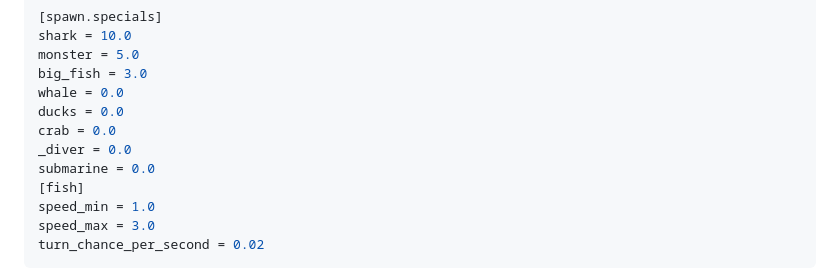
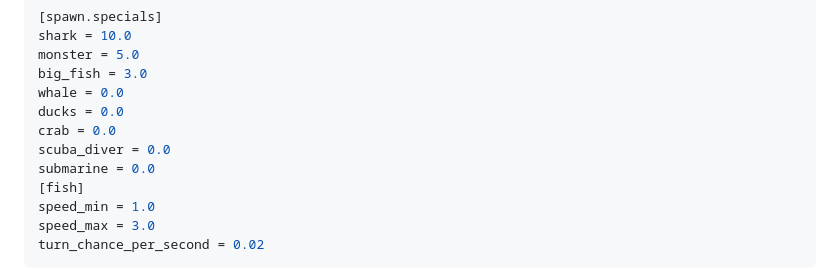
Before and after one commit to cognitivegears/asciiquarium_redux, a Markdown page: docs/CONFIGURATION.md, the part around the change. Drawn GitHub-style.

Commit message:
Update docs/CONFIGURATION.md
Co-authored-by: Copilot <175728472+Copilot@users.noreply.github.com>

```diff
--- a/docs/CONFIGURATION.md
+++ b/docs/CONFIGURATION.md
@@ -803,7 +803,7 @@ big_fish = 3.0
 whale = 0.0
 ducks = 0.0
 crab = 0.0
-_diver = 0.0
+scuba_diver = 0.0
 submarine = 0.0
 [fish]
 speed_min = 1.0
```
